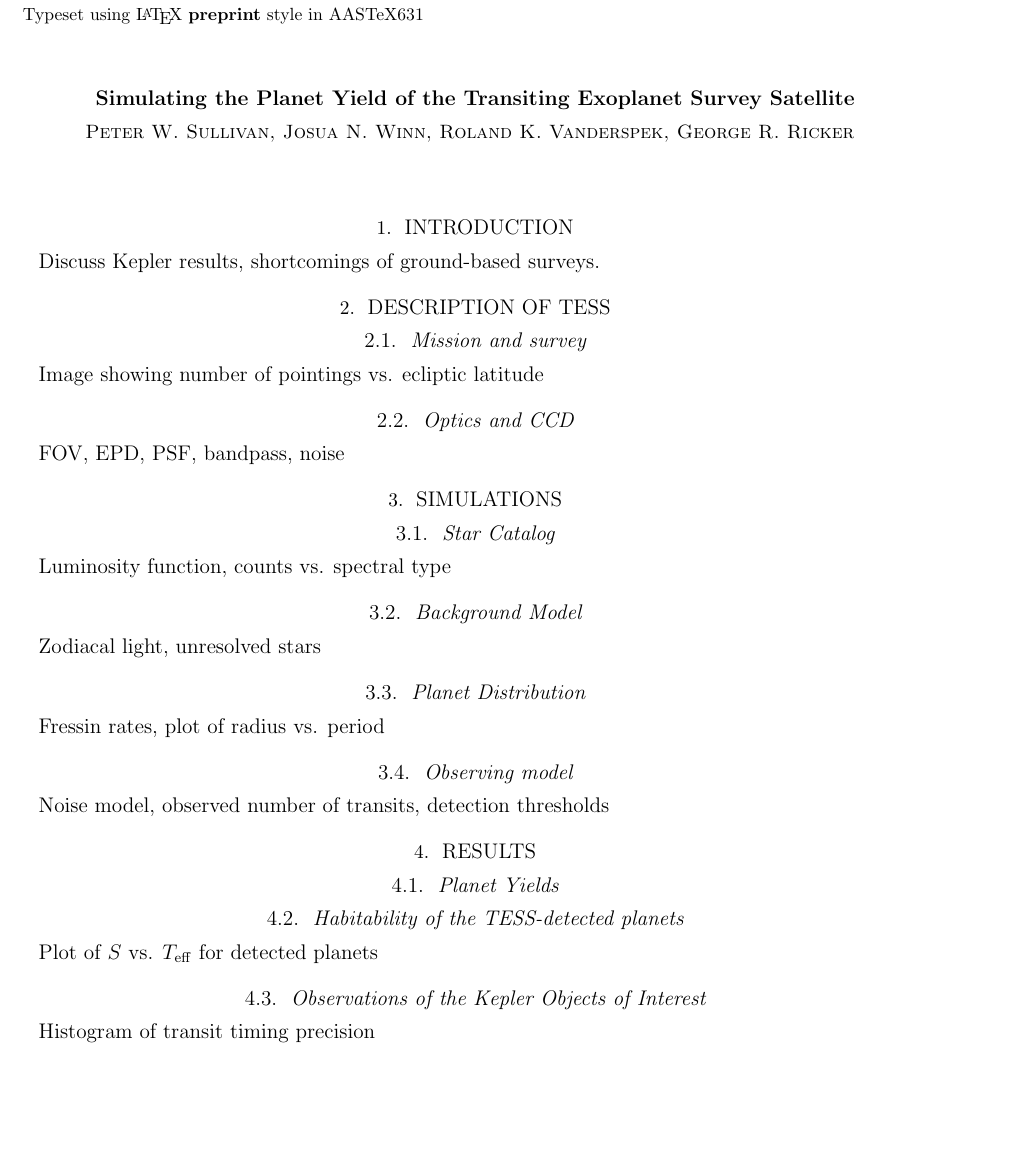
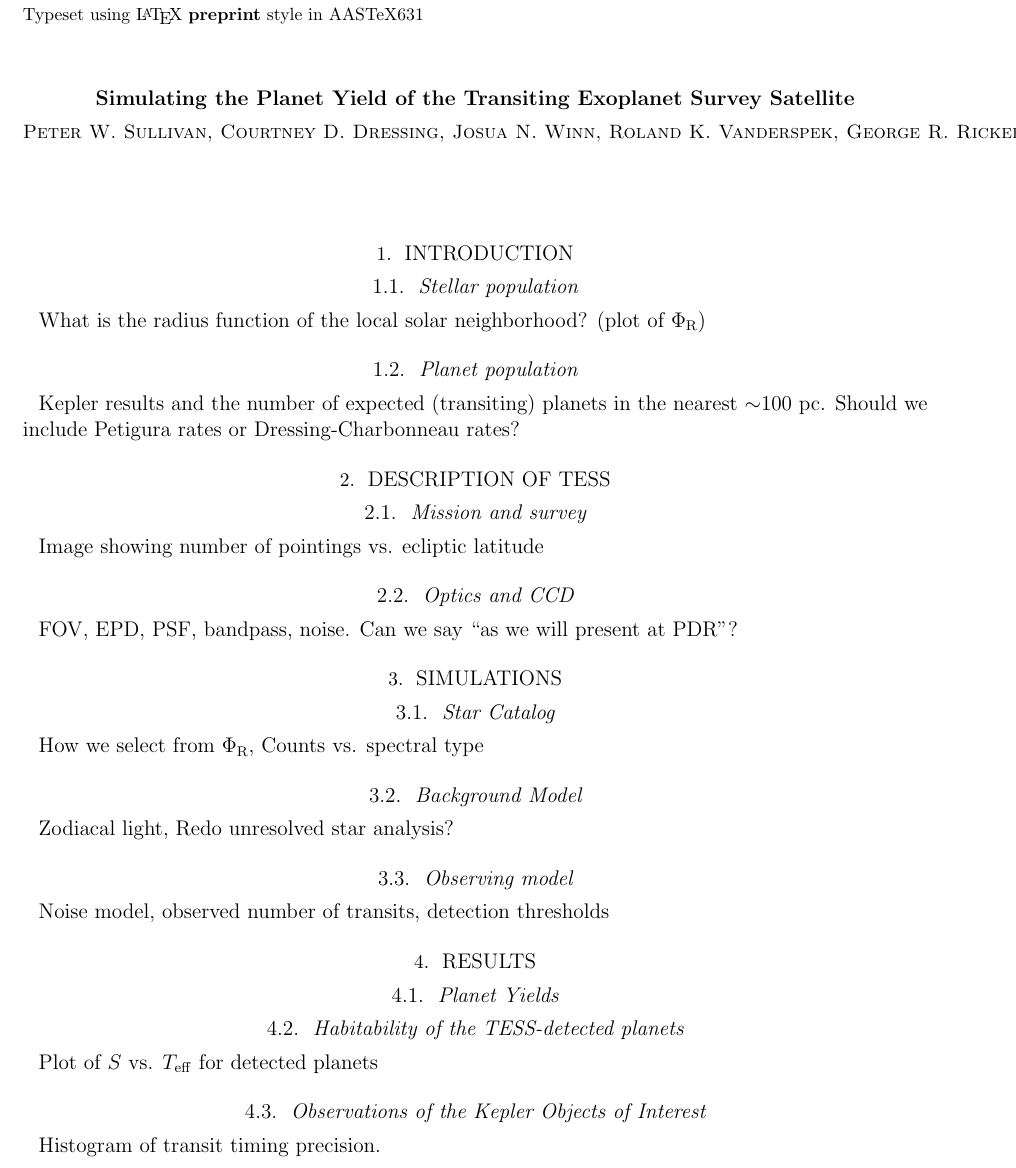
Before and after one commit to lgbouma/tesscode, a LaTeX paper (Paper/ms.tex): part of page 1 of 2, cut so that both start at the same text, the shorter picture padded with empty space. Compiled offline with pdfLaTeX; an older LaTeX class or package is replaced by its successor.

Commit message:
paper outline

```diff
--- a/Paper/ms.tex
+++ b/Paper/ms.tex
@@ -4,11 +4,13 @@
 
 \def \teff {T_{\rm eff}}
 
+\def \phir {\Phi_{\rm R}}
+
 \begin{document}
 
 \title{Simulating the Planet Yield of the Transiting Exoplanet Survey Satellite}
 
-\author{Peter W. Sullivan, Josua N. Winn, Roland K. Vanderspek, George R. Ricker}
+\author{Peter W. Sullivan, Courtney D. Dressing, Josua N. Winn, Roland K. Vanderspek, George R. Ricker}
 %\altaffiltext{1}{MIT-Kavli Institute for Astrophysics and Space Research}
 
 %\begin{abstract}
@@ -16,21 +18,23 @@
 %\end{abstract}
 
 \section{Introduction}
-Discuss Kepler results, shortcomings of ground-based surveys.
+\subsection{Stellar population}
+What is the radius function of the local solar neighborhood? (plot of $\phir$)
+\subsection{Planet population}
+Kepler results and the number of expected (transiting) planets in the nearest $\sim$100 pc. Should we include Petigura rates or Dressing-Charbonneau rates?
 
 \section{Description of TESS}
 \subsection{Mission and survey}
 Image showing number of pointings vs. ecliptic latitude
 \subsection{Optics and CCD}
-FOV, EPD, PSF, bandpass, noise
+FOV, EPD, PSF, bandpass, noise.
+Can we say ``as we will present at PDR"?
 
 \section{Simulations}
 \subsection{Star Catalog}
-Luminosity function, counts vs. spectral type
+How we select from $\phir$, Counts vs. spectral type
 \subsection{Background Model}
-Zodiacal light, unresolved stars
-\subsection{Planet Distribution}
-Fressin rates, plot of radius vs. period
+Zodiacal light, Redo unresolved star analysis?
 \subsection{Observing model}
 Noise model, observed number of transits, detection thresholds
 
@@ -39,7 +43,7 @@ Noise model, observed number of transits, detection thresholds
 \subsection{Habitability of the TESS-detected planets}
 Plot of $S$ vs. $\teff$ for detected planets
 \subsection{Observations of the Kepler Objects of Interest}
-Histogram of transit timing precision
+Histogram of transit timing precision.
 
 \section{Follow-up of the TESS detections}
 \subsection{Photometry}
```
Also changed, not shown: Paper/ms.tex (36 more changed lines).
